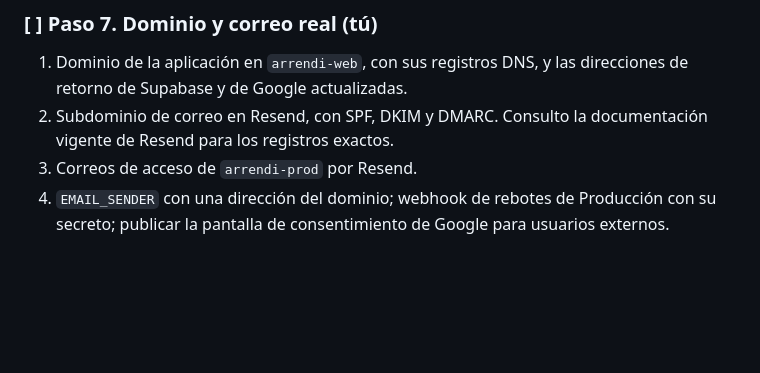
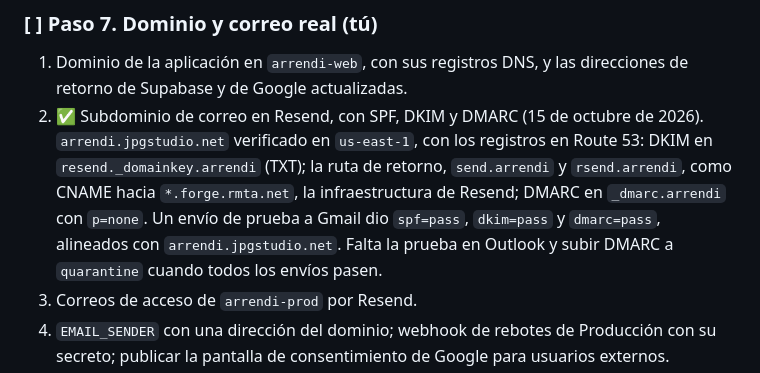
Before and after one commit to jpguarin/arrendi, a Markdown page: docs/etapa-7.md, the part around the change. GitHub-like rendering; blank space fills up the shorter version.

Commit message:
docs: dominio de correo verificado en Resend con SPF, DKIM y DMARC
Co-Authored-By: Claude Opus 5.5 <noreply@anthropic.com>

```diff
--- a/docs/etapa-7.md
+++ b/docs/etapa-7.md
@@ -97,7 +97,7 @@ Sigue la guía de despliegue de `docs/arquitectura.md`:
 ### [ ] Paso 7. Dominio y correo real (tú)
 
 1. Dominio de la aplicación en `arrendi-web`, con sus registros DNS, y las direcciones de retorno de Supabase y de Google actualizadas.
-2. Subdominio de correo en Resend, con SPF, DKIM y DMARC. Consulto la documentación vigente de Resend para los registros exactos.
+2. ✅ Subdominio de correo en Resend, con SPF, DKIM y DMARC (15 de octubre de 2026). `arrendi.jpgstudio.net` verificado en `us-east-1`, con los registros en Route 53: DKIM en `resend._domainkey.arrendi` (TXT); la ruta de retorno, `send.arrendi` y `rsend.arrendi`, como CNAME hacia `*.forge.rmta.net`, la infraestructura de Resend; DMARC en `_dmarc.arrendi` con `p=none`. Un envío de prueba a Gmail dio `spf=pass`, `dkim=pass` y `dmarc=pass`, alineados con `arrendi.jpgstudio.net`. Falta la prueba en Outlook y subir DMARC a `quarantine` cuando todos los envíos pasen.
 3. Correos de acceso de `arrendi-prod` por Resend.
 4. `EMAIL_SENDER` con una dirección del dominio; webhook de rebotes de Producción con su secreto; publicar la pantalla de consentimiento de Google para usuarios externos.
 5. **Prueba con un arrendatario falso:** un contrato cuyo correo es otro buzón tuyo. Solo cuando esa cuenta llegue a la bandeja de entrada, y no a spam, se quita `EMAIL_TEST_INBOX` de Producción.
```
